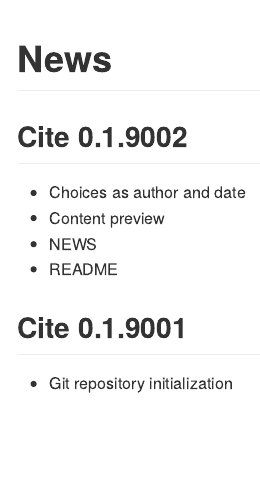
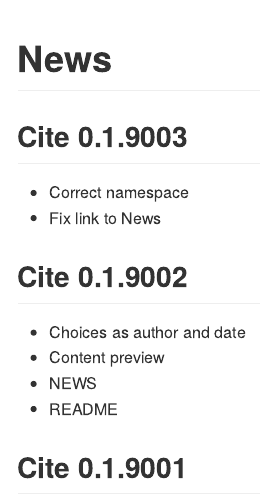
Before and after one commit to sylvainschmitt/Cite, an R Markdown document (News.Rmd): the page in a window 1100 px wide, from its top. Rendered offline with R 4.5, knitr and Pandoc, with nearby package versions.

Commit message:
v0.1.9003 Correct imports

````diff
--- a/News.Rmd
+++ b/News.Rmd
@@ -7,6 +7,10 @@ output: github_document
 knitr::opts_chunk$set(echo = TRUE)
 ```
 
+## Cite 0.1.9003
+- Correct namespace
+- Fix link to News
+
 ## Cite 0.1.9002
 - Choices as author and date
 - Content preview
````
Also changed, not shown: R/cite.R (+2 -2 lines), News.md, README.md, 2 other files.
